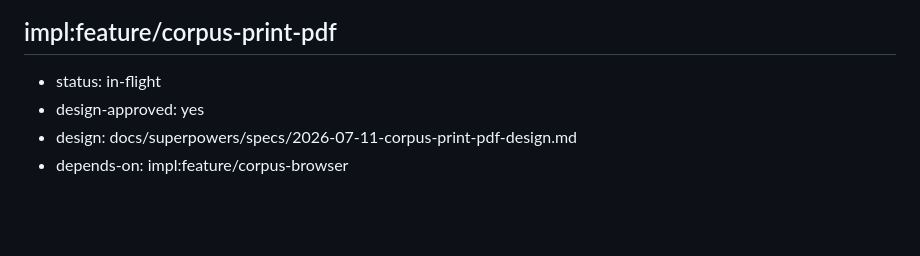
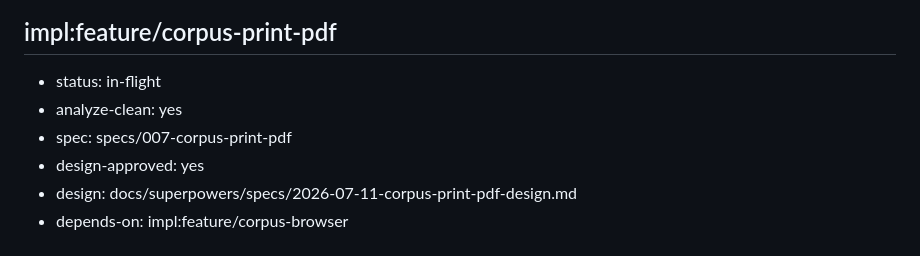
Before and after one commit to oletizi/colony-cults, a Markdown page: docs/engineering-roadmap.md, the part around the change. Rendered like a GitHub page; blank space fills up the shorter version.

Commit message:
workflow(corpus-print-pdf): record spec pointer + analyze-clean marker

```diff
--- a/docs/engineering-roadmap.md
+++ b/docs/engineering-roadmap.md
@@ -94,6 +94,8 @@ Scoped-down capture from a third-party "Corpus Coverage & Discovery Audit" propo
 
 ## impl:feature/corpus-print-pdf
 - status: in-flight
+- analyze-clean: yes
+- spec: specs/007-corpus-print-pdf
 - design-approved: yes
 - design: docs/superpowers/specs/2026-07-11-corpus-print-pdf-design.md
 - depends-on: impl:feature/corpus-browser
```
